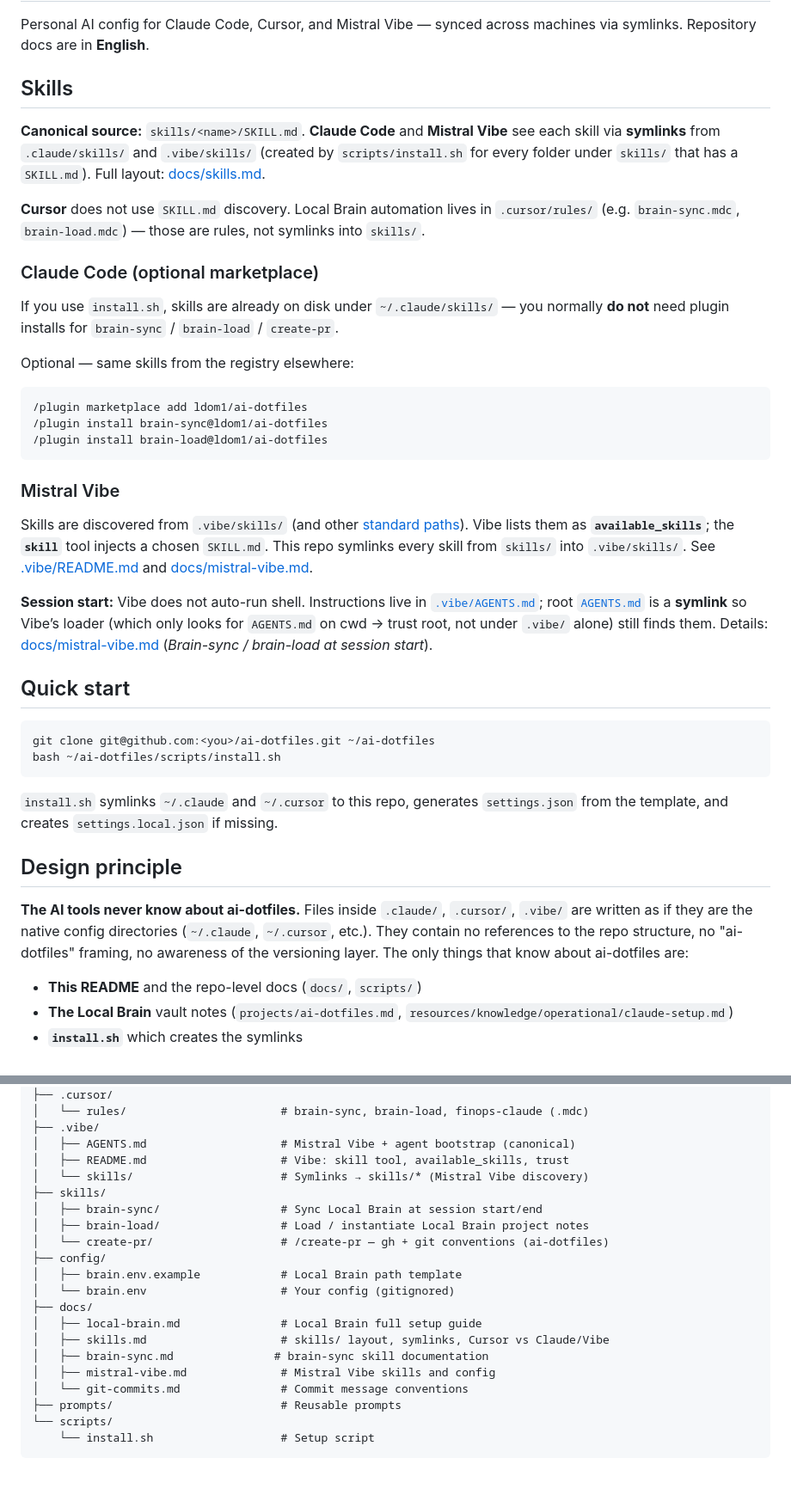
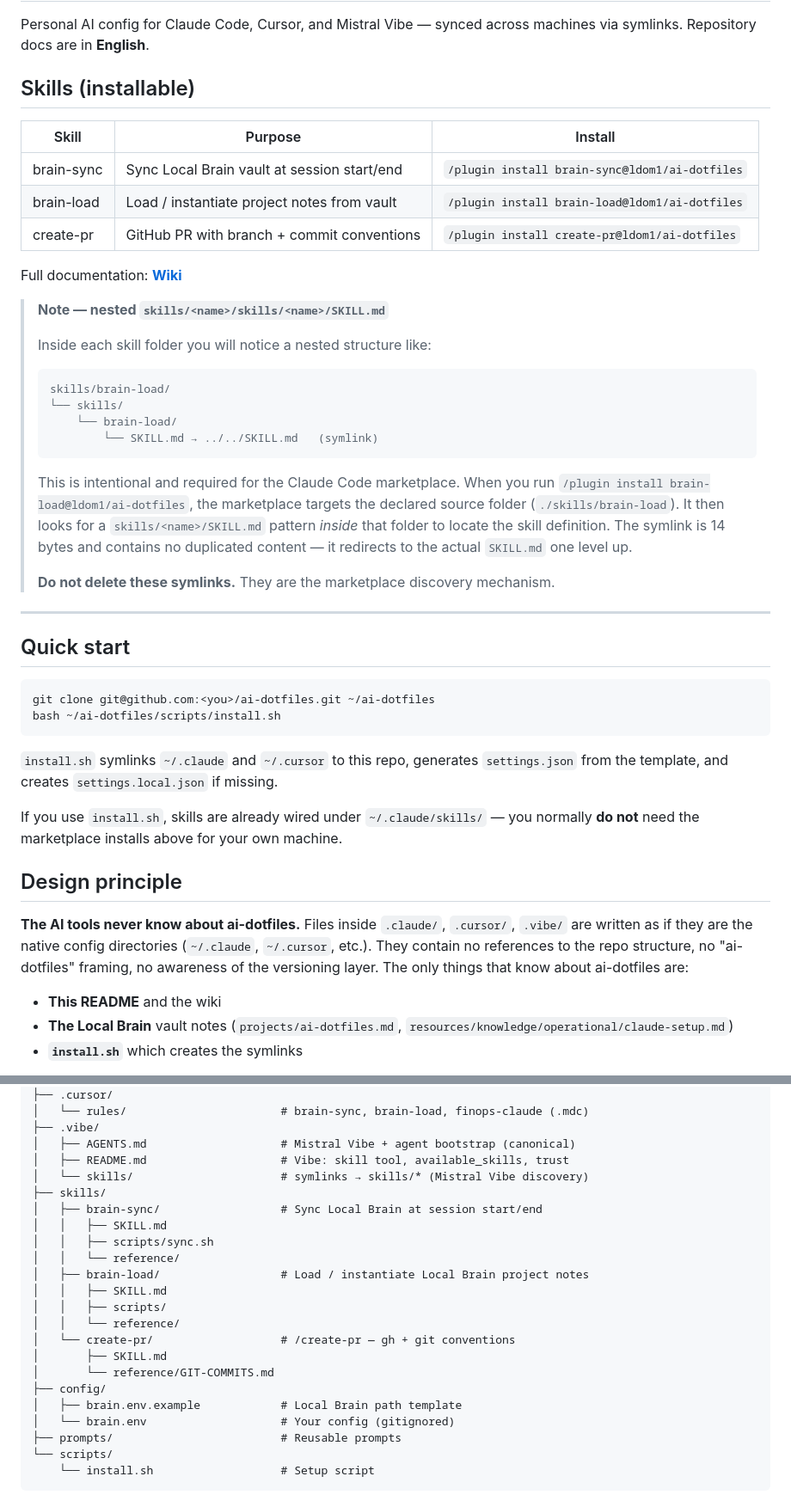
Before and after one commit to ldom1/ai-dotfiles, a Markdown page: README.md, 2 parts joined by grey strips. Shown at 86% size. GitHub-like rendering; blank space fills up the shorter version.

Commit message:
doc(core): update README — wiki links, skills table, marketplace symlink note

````diff
--- a/README.md
+++ b/README.md
@@ -2,29 +2,36 @@
 
 Personal AI config for Claude Code, Cursor, and Mistral Vibe — synced across machines via symlinks. Repository docs are in **English**.
 
-## Skills
+## Skills (installable)
 
-**Canonical source:** `skills/<name>/SKILL.md`. **Claude Code** and **Mistral Vibe** see each skill via **symlinks** from `.claude/skills/` and `.vibe/skills/` (created by `scripts/install.sh` for every folder under `skills/` that has a `SKILL.md`). Full layout: [docs/skills.md](docs/skills.md).
+| Skill | Purpose | Install |
+|-------|---------|---------|
+| brain-sync | Sync Local Brain vault at session start/end | `/plugin install brain-sync@ldom1/ai-dotfiles` |
+| brain-load | Load / instantiate project notes from vault | `/plugin install brain-load@ldom1/ai-dotfiles` |
+| create-pr | GitHub PR with branch + commit conventions | `/plugin install create-pr@ldom1/ai-dotfiles` |
 
-**Cursor** does not use `SKILL.md` discovery. Local Brain automation lives in `.cursor/rules/` (e.g. `brain-sync.mdc`, `brain-load.mdc`) — those are rules, not symlinks into `skills/`.
+Full documentation: **[Wiki](https://github.com/ldom1/ai-dotfiles/wiki)**
 
-### Claude Code (optional marketplace)
+> **Note — nested `skills/<name>/skills/<name>/SKILL.md`**
+>
+> Inside each skill folder you will notice a nested structure like:
+>
+> ```
+> skills/brain-load/
+> └── skills/
+>     └── brain-load/
+>         └── SKILL.md → ../../SKILL.md   (symlink)
+> ```
+>
+> This is intentional and required for the Claude Code marketplace. When you run
+> `/plugin install brain-load@ldom1/ai-dotfiles`, the marketplace targets the declared
+> source folder (`./skills/brain-load`). It then looks for a `skills/<name>/SKILL.md`
+> pattern *inside* that folder to locate the skill definition. The symlink is 14 bytes
+> and contains no duplicated content — it redirects to the actual `SKILL.md` one level up.
+>
+> **Do not delete these symlinks.** They are the marketplace discovery mechanism.
 
-If you use `install.sh`, skills are already on disk under `~/.claude/skills/` — you normally **do not** need plugin installs for `brain-sync` / `brain-load` / `create-pr`.
-
-Optional — same skills from the registry elsewhere:
-
-```
-/plugin marketplace add ldom1/ai-dotfiles
-/plugin install brain-sync@ldom1/ai-dotfiles
-/plugin install brain-load@ldom1/ai-dotfiles
-```
-
-### Mistral Vibe
-
-Skills are discovered from `.vibe/skills/` (and other [standard paths](https://docs.mistral.ai/mistral-vibe/agents-skills)). Vibe lists them as **`available_skills`**; the **`skill`** tool injects a chosen `SKILL.md`. This repo symlinks every skill from `skills/` into `.vibe/skills/`. See [.vibe/README.md](.vibe/README.md) and [docs/mistral-vibe.md](docs/mistral-vibe.md).
-
-**Session start:** Vibe does not auto-run shell. Instructions live in [`.vibe/AGENTS.md`](.vibe/AGENTS.md); root [`AGENTS.md`](AGENTS.md) is a **symlink** so Vibe’s loader (which only looks for `AGENTS.md` on cwd → trust root, not under `.vibe/` alone) still finds them. Details: [docs/mistral-vibe.md](docs/mistral-vibe.md) (*Brain-sync / brain-load at session start*).
+---
 
 ## Quick start
 
@@ -35,11 +42,13 @@ bash ~/ai-dotfiles/scripts/install.sh
 
 `install.sh` symlinks `~/.claude` and `~/.cursor` to this repo, generates `settings.json` from the template, and creates `settings.local.json` if missing.
 
+If you use `install.sh`, skills are already wired under `~/.claude/skills/` — you normally **do not** need the marketplace installs above for your own machine.
+
 ## Design principle
 
 **The AI tools never know about ai-dotfiles.** Files inside `.claude/`, `.cursor/`, `.vibe/` are written as if they are the native config directories (`~/.claude`, `~/.cursor`, etc.). They contain no references to the repo structure, no "ai-dotfiles" framing, no awareness of the versioning layer. The only things that know about ai-dotfiles are:
 
-- **This README** and the repo-level docs (`docs/`, `scripts/`)
+- **This README** and the wiki
 - **The Local Brain** vault notes (`projects/ai-dotfiles.md`, `resources/knowledge/operational/claude-setup.md`)
 - **`install.sh`** which creates the symlinks
 
@@ -64,20 +73,22 @@ ai-dotfiles/
 ├── .vibe/
 │   ├── AGENTS.md                    # Mistral Vibe + agent bootstrap (canonical)
 │   ├── README.md                    # Vibe: skill tool, available_skills, trust
-│   └── skills/                      # Symlinks → skills/* (Mistral Vibe discovery)
+│   └── skills/                      # symlinks → skills/* (Mistral Vibe discovery)
 ├── skills/
 │   ├── brain-sync/                  # Sync Local Brain at session start/end
+│   │   ├── SKILL.md
+│   │   ├── scripts/sync.sh
+│   │   └── reference/
 │   ├── brain-load/                  # Load / instantiate Local Brain project notes
-│   └── create-pr/                   # /create-pr — gh + git conventions (ai-dotfiles)
+│   │   ├── SKILL.md
+│   │   ├── scripts/
+│   │   └── reference/
+│   └── create-pr/                   # /create-pr — gh + git conventions
+│       ├── SKILL.md
+│       └── reference/GIT-COMMITS.md
 ├── config/
 │   ├── brain.env.example            # Local Brain path template
 │   └── brain.env                    # Your config (gitignored)
-├── docs/
-│   ├── local-brain.md               # Local Brain full setup guide
-│   ├── skills.md                    # skills/ layout, symlinks, Cursor vs Claude/Vibe
-│   ├── brain-sync.md               # brain-sync skill documentation
-│   ├── mistral-vibe.md              # Mistral Vibe skills and config
-│   └── git-commits.md               # Commit message conventions
 ├── prompts/                         # Reusable prompts
 └── scripts/
     └── install.sh                   # Setup script
````
Also changed, not shown: other parts of README.md (+6 -6 lines).
